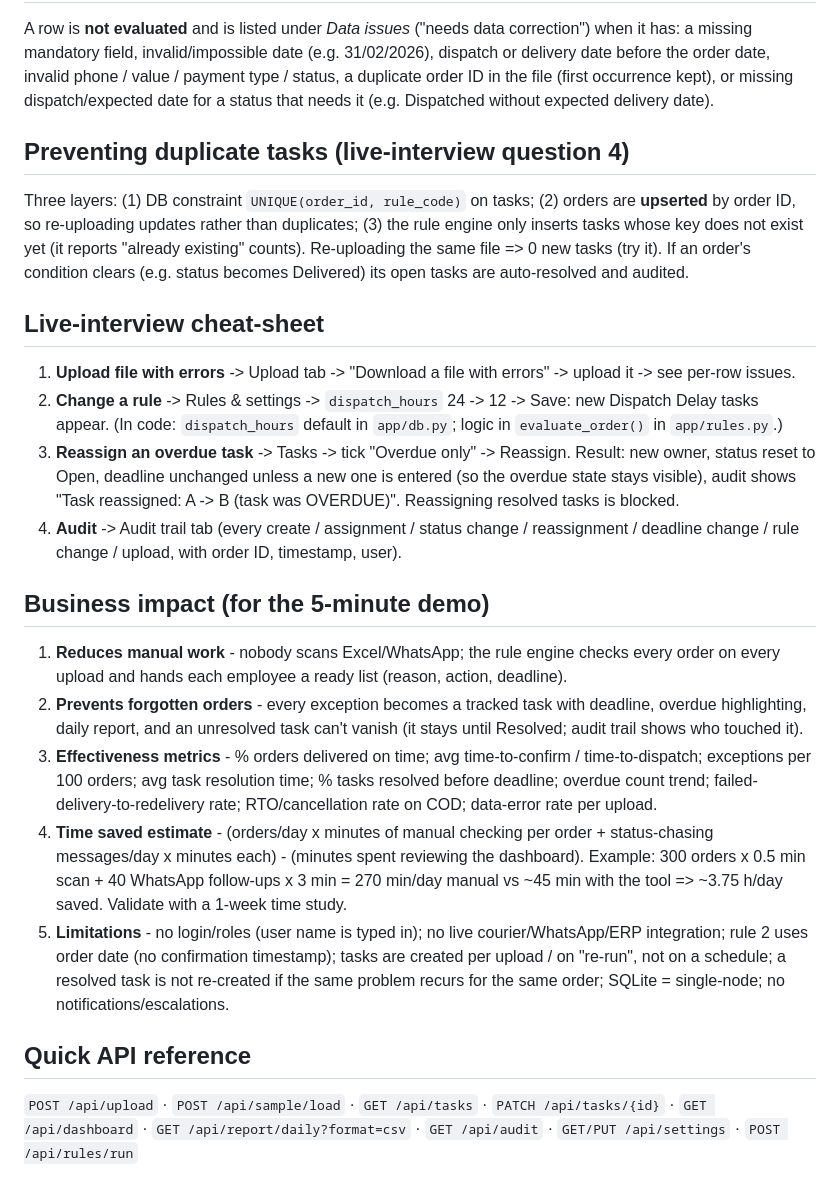
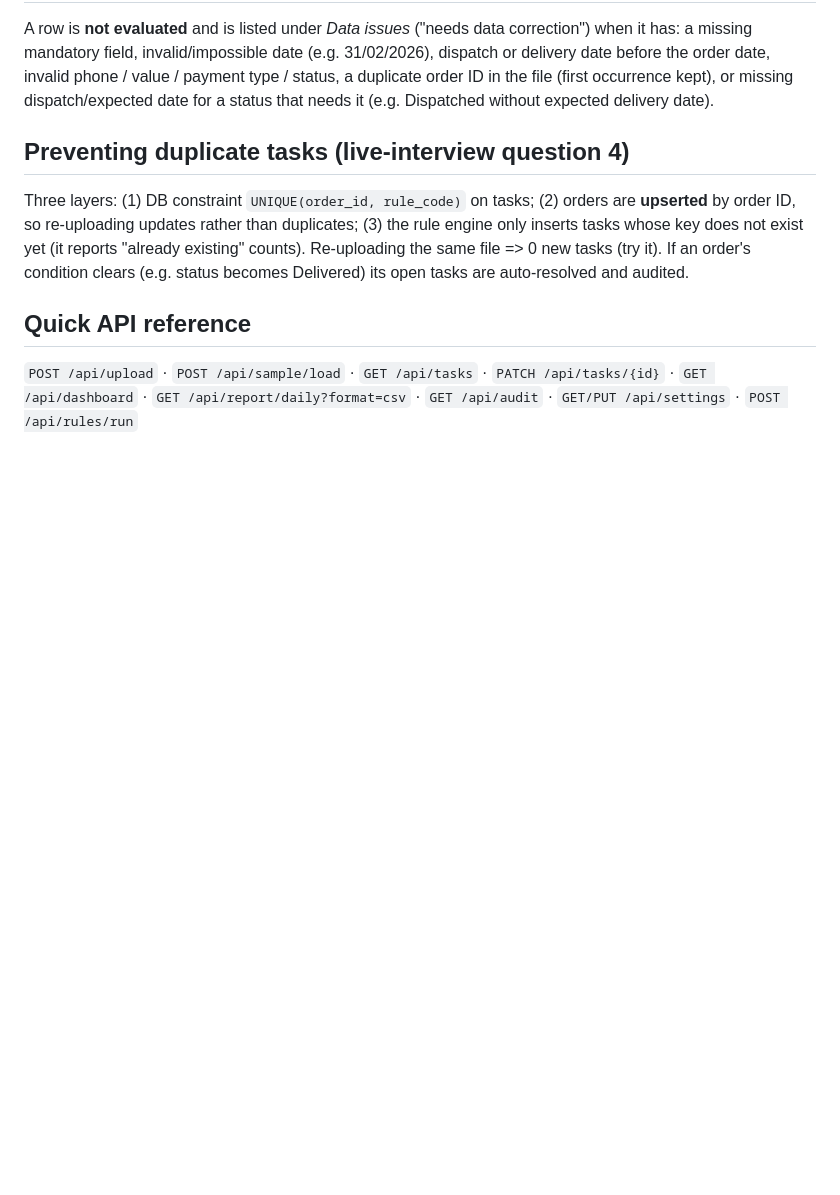
Before and after one commit to NagendraKandula/d2c_followup, a Markdown page: README.md, the part around the change. Rendered like a GitHub page; blank space fills up the shorter version.

```diff
--- a/README.md
+++ b/README.md
@@ -50,32 +50,6 @@ Three layers: (1) DB constraint `UNIQUE(order_id, rule_code)` on tasks; (2) orde
 re-uploading updates rather than duplicates; (3) the rule engine only inserts tasks whose key does not exist yet
 (it reports "already existing" counts). Re-uploading the same file => 0 new tasks (try it).
 If an order's condition clears (e.g. status becomes Delivered) its open tasks are auto-resolved and audited.
-
-## Live-interview cheat-sheet
-1. **Upload file with errors** -> Upload tab -> "Download a file with errors" -> upload it -> see per-row issues.
-2. **Change a rule** -> Rules & settings -> `dispatch_hours` 24 -> 12 -> Save: new Dispatch Delay tasks appear.
-   (In code: `dispatch_hours` default in `app/db.py`; logic in `evaluate_order()` in `app/rules.py`.)
-3. **Reassign an overdue task** -> Tasks -> tick "Overdue only" -> Reassign. Result: new owner, status reset to Open,
-   deadline unchanged unless a new one is entered (so the overdue state stays visible), audit shows
-   "Task reassigned: A -> B (task was OVERDUE)". Reassigning resolved tasks is blocked.
-4. **Audit** -> Audit trail tab (every create / assignment / status change / reassignment / deadline change /
-   rule change / upload, with order ID, timestamp, user).
-
-## Business impact (for the 5-minute demo)
-1. **Reduces manual work** - nobody scans Excel/WhatsApp; the rule engine checks every order on every upload and
-   hands each employee a ready list (reason, action, deadline).
-2. **Prevents forgotten orders** - every exception becomes a tracked task with deadline, overdue highlighting, daily
-   report, and an unresolved task can't vanish (it stays until Resolved; audit trail shows who touched it).
-3. **Effectiveness metrics** - % orders delivered on time; avg time-to-confirm / time-to-dispatch; exceptions per 100
-   orders; avg task resolution time; % tasks resolved before deadline; overdue count trend; failed-delivery-to-redelivery
-   rate; RTO/cancellation rate on COD; data-error rate per upload.
-4. **Time saved estimate** - (orders/day x minutes of manual checking per order  +  status-chasing messages/day x
-   minutes each) - (minutes spent reviewing the dashboard). Example: 300 orders x 0.5 min scan + 40 WhatsApp follow-ups
-   x 3 min = 270 min/day manual vs ~45 min with the tool => ~3.75 h/day saved. Validate with a 1-week time study.
-5. **Limitations** - no login/roles (user name is typed in); no live courier/WhatsApp/ERP integration; rule 2 uses order
-   date (no confirmation timestamp); tasks are created per upload / on "re-run", not on a schedule; a resolved task is
-   not re-created if the same problem recurs for the same order; SQLite = single-node; no notifications/escalations.
-
 ## Quick API reference
 `POST /api/upload` · `POST /api/sample/load` · `GET /api/tasks` · `PATCH /api/tasks/{id}` ·
 `GET /api/dashboard` · `GET /api/report/daily?format=csv` · `GET /api/audit` · `GET/PUT /api/settings` · `POST /api/rules/run`
```
